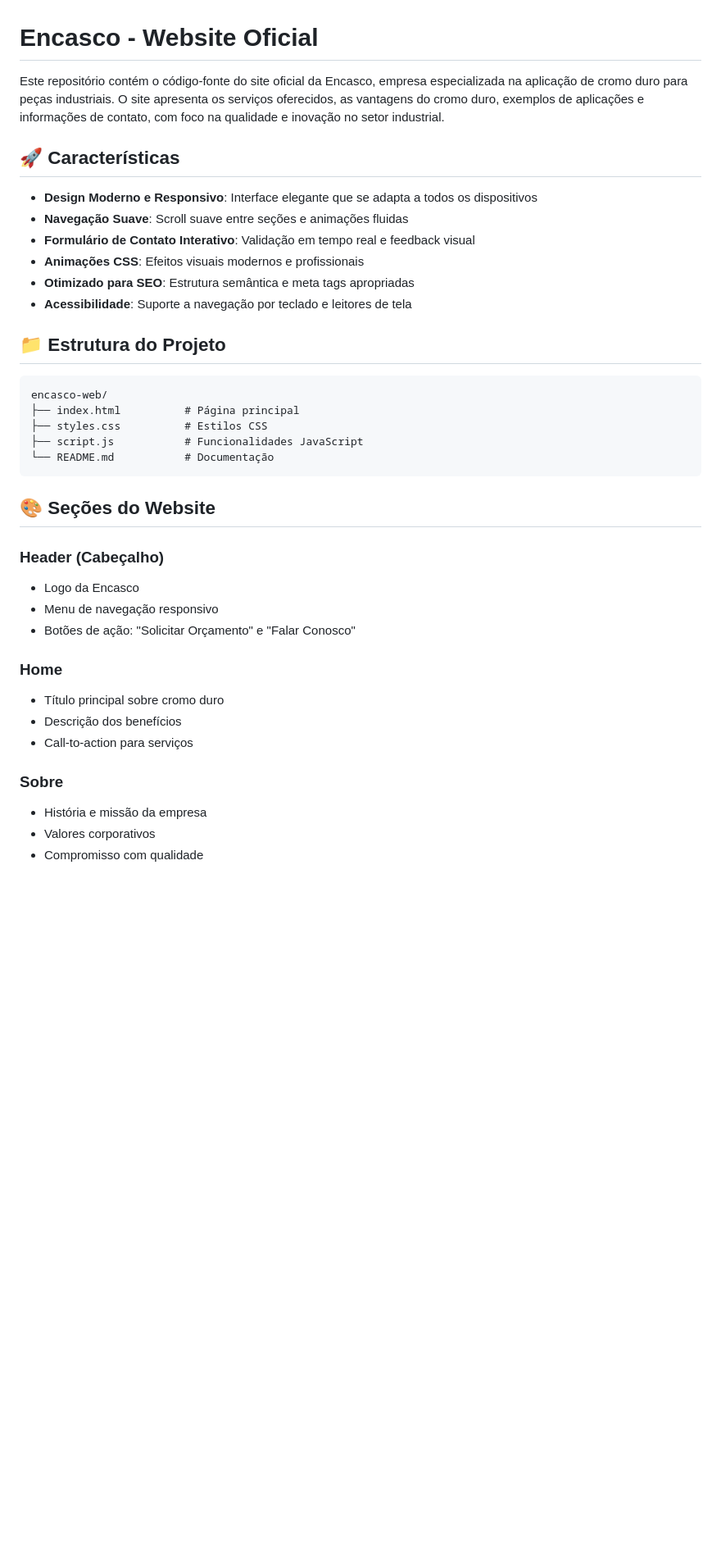
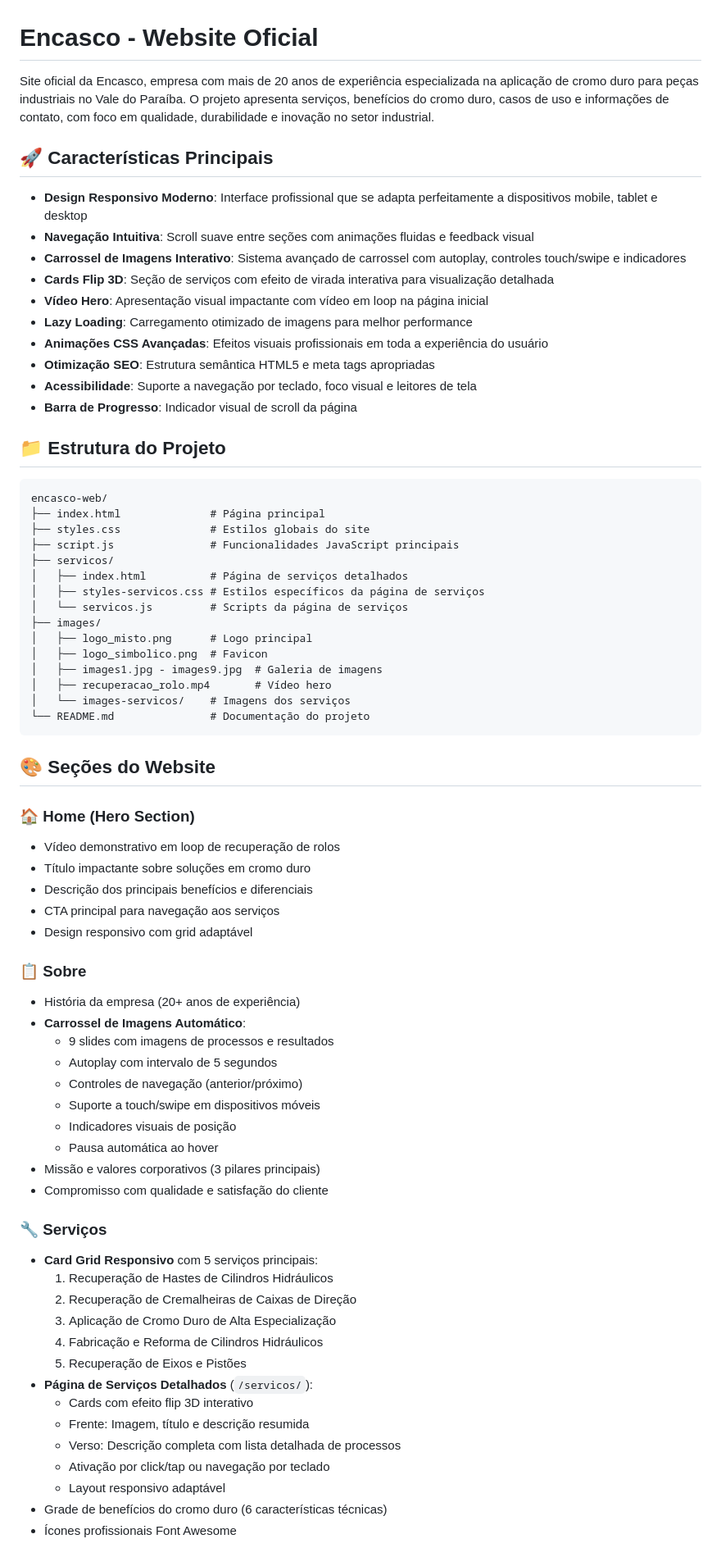
Before and after one commit to heitordemourasardinhatorres/encasco-web, a Markdown page: README.md, the part around the change printed below. Shown: that part at 82% size. GitHub-like rendering; blank space fills up the shorter version.

````diff
--- a/README.md
+++ b/README.md
@@ -1,40 +1,74 @@
 # Encasco - Website Oficial
 
-Este repositório contém o código-fonte do site oficial da Encasco, empresa especializada na aplicação de cromo duro para peças industriais. O site apresenta os serviços oferecidos, as vantagens do cromo duro, exemplos de aplicações e informações de contato, com foco na qualidade e inovação no setor industrial.
+Site oficial da Encasco, empresa com mais de 20 anos de experiência especializada na aplicação de cromo duro para peças industriais no Vale do Paraíba. O projeto apresenta serviços, benefícios do cromo duro, casos de uso e informações de contato, com foco em qualidade, durabilidade e inovação no setor industrial.
 
-## 🚀 Características
+## 🚀 Características Principais
 
-- **Design Moderno e Responsivo**: Interface elegante que se adapta a todos os dispositivos
-- **Navegação Suave**: Scroll suave entre seções e animações fluidas
-- **Formulário de Contato Interativo**: Validação em tempo real e feedback visual
-- **Animações CSS**: Efeitos visuais modernos e profissionais
-- **Otimizado para SEO**: Estrutura semântica e meta tags apropriadas
-- **Acessibilidade**: Suporte a navegação por teclado e leitores de tela
+- **Design Responsivo Moderno**: Interface profissional que se adapta perfeitamente a dispositivos mobile, tablet e desktop
+- **Navegação Intuitiva**: Scroll suave entre seções com animações fluidas e feedback visual
+- **Carrossel de Imagens Interativo**: Sistema avançado de carrossel com autoplay, controles touch/swipe e indicadores
+- **Cards Flip 3D**: Seção de serviços com efeito de virada interativa para visualização detalhada
+- **Vídeo Hero**: Apresentação visual impactante com vídeo em loop na página inicial
+- **Lazy Loading**: Carregamento otimizado de imagens para melhor performance
+- **Animações CSS Avançadas**: Efeitos visuais profissionais em toda a experiência do usuário
+- **Otimização SEO**: Estrutura semântica HTML5 e meta tags apropriadas
+- **Acessibilidade**: Suporte a navegação por teclado, foco visual e leitores de tela
+- **Barra de Progresso**: Indicador visual de scroll da página
 
 ## 📁 Estrutura do Projeto
 
 ```
 encasco-web/
-├── index.html          # Página principal
-├── styles.css          # Estilos CSS
-├── script.js           # Funcionalidades JavaScript
-└── README.md           # Documentação
+├── index.html              # Página principal
+├── styles.css              # Estilos globais do site
+├── script.js               # Funcionalidades JavaScript principais
+├── servicos/
+│   ├── index.html          # Página de serviços detalhados
+│   ├── styles-servicos.css # Estilos específicos da página de serviços
+│   └── servicos.js         # Scripts da página de serviços
+├── images/
+│   ├── logo_misto.png      # Logo principal
+│   ├── logo_simbolico.png  # Favicon
+│   ├── images1.jpg - images9.jpg  # Galeria de imagens
+│   ├── recuperacao_rolo.mp4       # Vídeo hero
+│   └── images-servicos/    # Imagens dos serviços
+└── README.md               # Documentação do projeto
 ```
 
 ## 🎨 Seções do Website
 
-### Header (Cabeçalho)
-- Logo da Encasco
-- Menu de navegação responsivo
-- Botões de ação: "Solicitar Orçamento" e "Falar Conosco"
+### 🏠 Home (Hero Section)
+- Vídeo demonstrativo em loop de recuperação de rolos
+- Título impactante sobre soluções em cromo duro
+- Descrição dos principais benefícios e diferenciais
+- CTA principal para navegação aos serviços
+- Design responsivo com grid adaptável
 
-### Home
-- Título principal sobre cromo duro
-- Descrição dos benefícios
-- Call-to-action para serviços
+### 📋 Sobre
+- História da empresa (20+ anos de experiência)
+- **Carrossel de Imagens Automático**:
+  - 9 slides com imagens de processos e resultados
+  - Autoplay com intervalo de 5 segundos
+  - Controles de navegação (anterior/próximo)
+  - Suporte a touch/swipe em dispositivos móveis
+  - Indicadores visuais de posição
+  - Pausa automática ao hover
+- Missão e valores corporativos (3 pilares principais)
+- Compromisso com qualidade e satisfação do cliente
 
-### Sobre
-- História e missão da empresa
-- Valores corporativos
-- Compromisso com qualidade
+### 🔧 Serviços
+- **Card Grid Responsivo** com 5 serviços principais:
+  1. Recuperação de Hastes de Cilindros Hidráulicos
+  2. Recuperação de Cremalheiras de Caixas de Direção
+  3. Aplicação de Cromo Duro de Alta Especialização
+  4. Fabricação e Reforma de Cilindros Hidráulicos
+  5. Recuperação de Eixos e Pistões
+- **Página de Serviços Detalhados** (`/servicos/`):
+  - Cards com efeito flip 3D interativo
+  - Frente: Imagem, título e descrição resumida
+  - Verso: Descrição completa com lista detalhada de processos
+  - Ativação por click/tap ou navegação por teclado
+  - Layout responsivo adaptável
+- Grade de benefícios do cromo duro (6 características técnicas)
+- Ícones profissionais Font Awesome
 
````
Also changed, not shown: other parts of README.md (+155 -73 lines).
